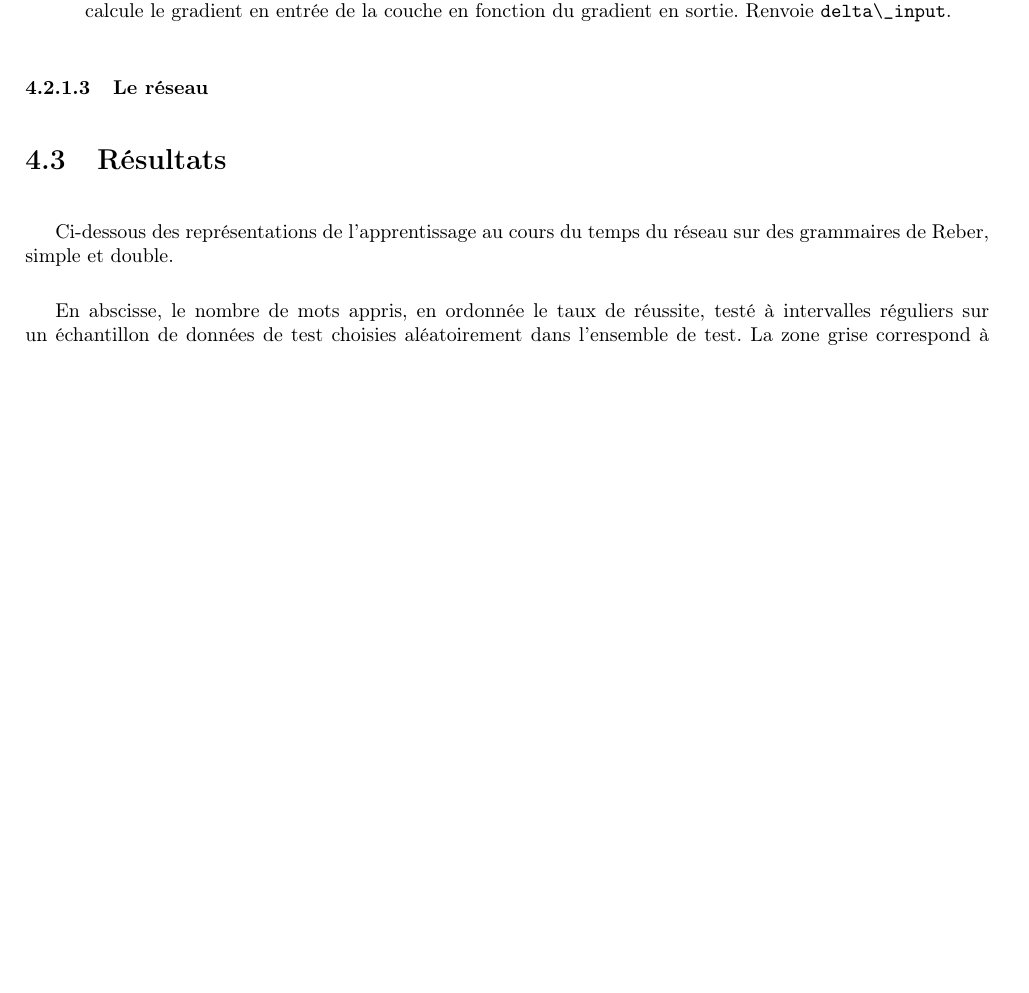
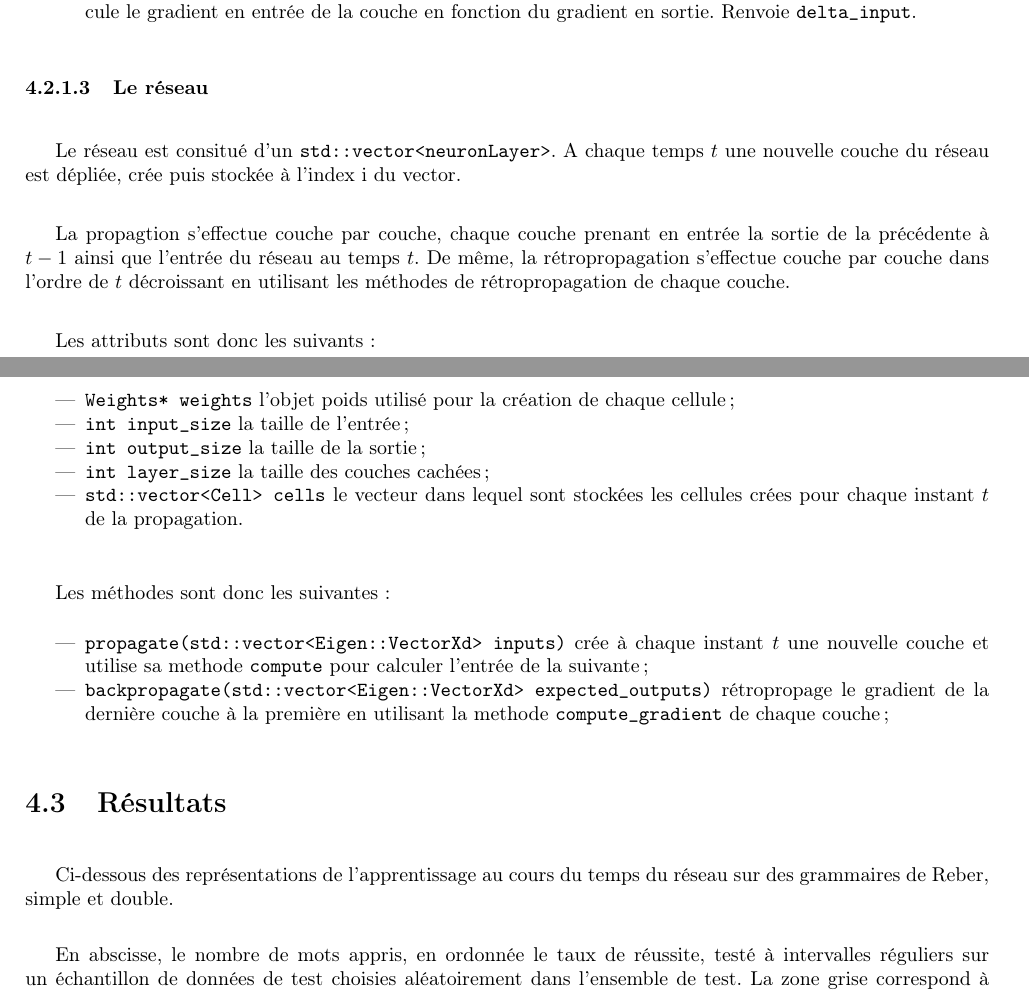
Before and after one commit to supelec-lstm/PinaPL-report, a LaTeX document (main.tex, which reads parts/05-bptt.tex): part of page 24 of 34 before the commit and two parts of pages 24 and 25 of 34 after it, the two joined at a grey line, cut so that both start at the same text, the shorter picture padded with empty space. Compiled offline with pdfLaTeX.

Commit message:
BPTT réseau + syntax LSTM + courte comparaison

```diff
--- a/parts/05-bptt.tex
+++ b/parts/05-bptt.tex
@@ -106,13 +106,49 @@ Les méthodes sont donc les suivantes :
     la methode qui calcule la sortie de la couche. Renvoie \verb+output+ ;
-  \item \verb+compute\_gradient(Eigen::VectorXd deltas, Eigen::VectorXd previous\_delta)+
+  \item \verb+compute_gradient(Eigen::VectorXd deltas, Eigen::VectorXd previous_delta)+
     la methode qui calcule le gradient en entrée de la couche en fonction du
-    gradient en sortie. Renvoie \verb+delta\_input+.
+    gradient en sortie. Renvoie \verb+delta_input+.
 \end{itemize}
 
 
 \subsubsection{Le réseau}
 
-% TODO : détailler fonction, attributs, methodes
+Le réseau est consitué d'un \verb+std::vector<neuronLayer>+. A chaque temps $t$
+une nouvelle couche du réseau est dépliée, crée puis stockée à l'index i du
+vector.
+
+\medskip
+
+La propagtion s'effectue couche par couche, chaque couche prenant en entrée la
+sortie de la précédente à $t-1$ ainsi que l'entrée du réseau au temps $t$.
+De même, la rétropropagation s'effectue couche par couche dans l'ordre de $t$
+décroissant en utilisant les méthodes de rétropropagation de chaque couche.
+
+\medskip
+
+Les attributs sont donc les suivants :
+
+\begin{itemize}
+  \item \verb+Weights* weights+ l'objet poids utilisé pour la création de
+    chaque cellule;
+  \item \verb+int input_size+ la taille de l'entrée;
+  \item \verb+int output_size+ la taille de la sortie ;
+  \item \verb+int layer_size+ la taille des couches cachées ;
+  \item \verb+std::vector<Cell> cells+ le vecteur dans lequel sont stockées les
+    cellules crées pour chaque instant $t$ de la propagation.
+\end{itemize}
+
+\bigskip
+
+Les méthodes sont donc les suivantes :
+
+\begin{itemize}
+  \item \verb+propagate(std::vector<Eigen::VectorXd> inputs)+ crée à chaque
+    instant $t$ une nouvelle couche et utilise sa methode \verb+compute+
+    pour calculer l'entrée de la suivante ;
+  \item \verb+backpropagate(std::vector<Eigen::VectorXd> expected_outputs)+
+    rétropropage le gradient de la dernière couche à la première en utilisant
+    la methode \verb+compute_gradient+ de chaque couche;
+\end{itemize}
 
 \section{Résultats}
 Ci-dessous des représentations de l'apprentissage au cours du temps du réseau sur des
```
Also changed, not shown: parts/06-lstm.tex (+15 -16 lines), parts/05-bptt.tex (14 more changed lines).
